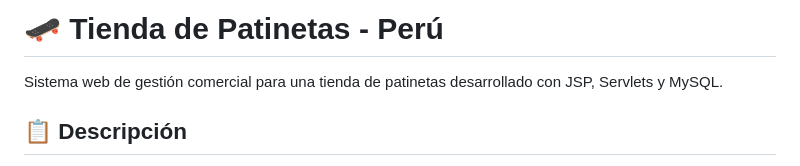
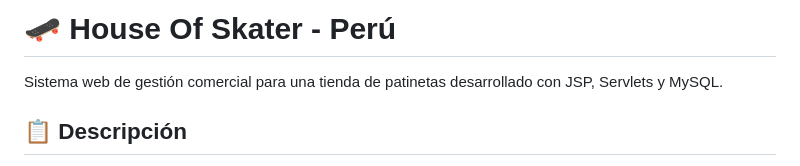
Before and after one commit to KevinClemente1101/TiendaOnlineWebIntegrado, a Markdown page: README.md, the part around the change. Drawn GitHub-style.

```diff
--- a/README.md
+++ b/README.md
@@ -1,4 +1,4 @@
-# 🛹 Tienda de Patinetas - Perú
+# 🛹 House Of Skater - Perú
 
 Sistema web de gestión comercial para una tienda de patinetas desarrollado con JSP, Servlets y MySQL.
 
```
